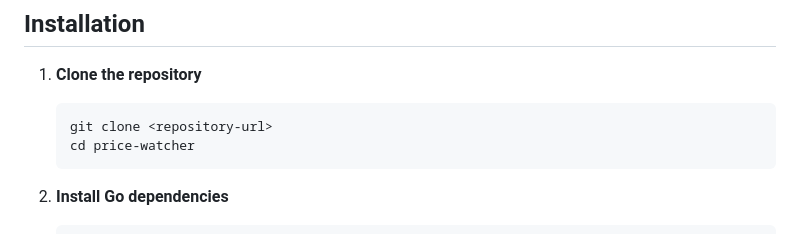
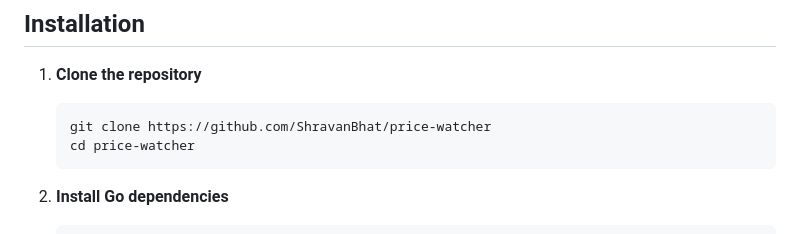
Before and after one commit to ShravanBhat/price-watcher, a Markdown page: README.md, the part around the change. Rendered like a GitHub page.

````diff
--- a/README.md
+++ b/README.md
@@ -34,7 +34,7 @@ A comprehensive price monitoring application built in Go that tracks product pri
 
 1. **Clone the repository**
    ```bash
-   git clone <repository-url>
+   git clone https://github.com/ShravanBhat/price-watcher
    cd price-watcher
    ```
 
````
